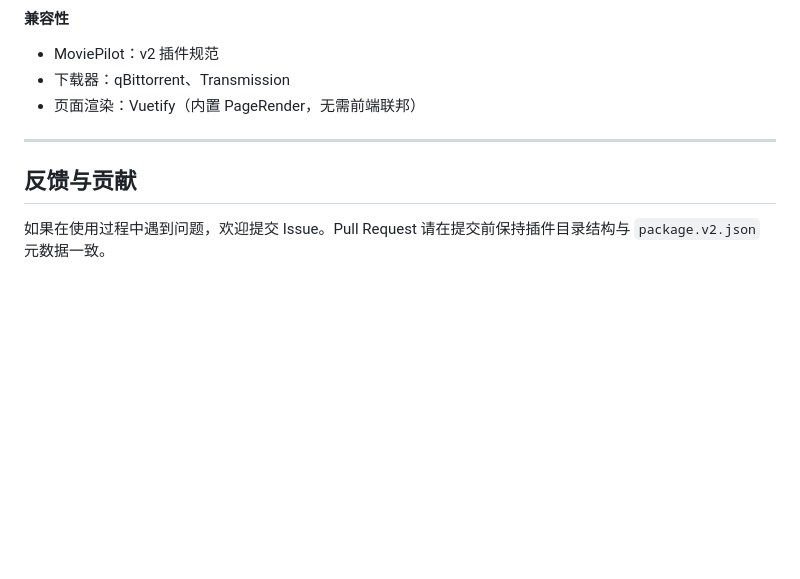
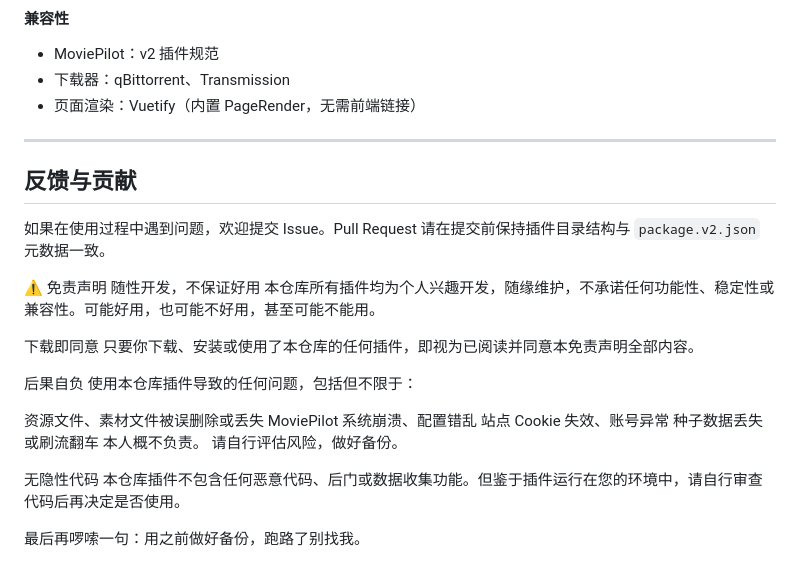
Before and after one commit to zhuzhug/MoviePilot-Plugins, a Markdown page: README.md, the part around the change. Drawn GitHub-style; blank space fills up the shorter version.

```diff
--- a/README.md
+++ b/README.md
@@ -54,10 +54,31 @@ https://github.com/zhuzhug/MoviePilot-Plugins
 
 - MoviePilot：v2 插件规范
 - 下载器：qBittorrent、Transmission
-- 页面渲染：Vuetify（内置 PageRender，无需前端联邦）
+- 页面渲染：Vuetify（内置 PageRender，无需前端链接）
 
 ---
 
 ## 反馈与贡献
 
 如果在使用过程中遇到问题，欢迎提交 Issue。Pull Request 请在提交前保持插件目录结构与 `package.v2.json` 元数据一致。
+
+⚠️ 免责声明
+随性开发，不保证好用
+本仓库所有插件均为个人兴趣开发，随缘维护，不承诺任何功能性、稳定性或兼容性。可能好用，也可能不好用，甚至可能不能用。
+
+下载即同意
+只要你下载、安装或使用了本仓库的任何插件，即视为已阅读并同意本免责声明全部内容。
+
+后果自负
+使用本仓库插件导致的任何问题，包括但不限于：
+
+资源文件、素材文件被误删除或丢失
+MoviePilot 系统崩溃、配置错乱
+站点 Cookie 失效、账号异常
+种子数据丢失或刷流翻车
+本人概不负责。 请自行评估风险，做好备份。
+
+无隐性代码
+本仓库插件不包含任何恶意代码、后门或数据收集功能。但鉴于插件运行在您的环境中，请自行审查代码后再决定是否使用。
+
+最后再啰嗦一句：用之前做好备份，跑路了别找我。
```
